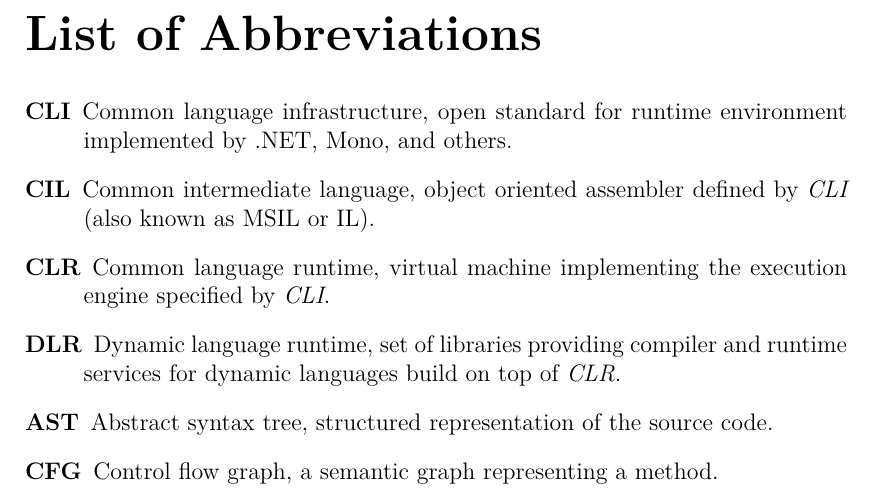
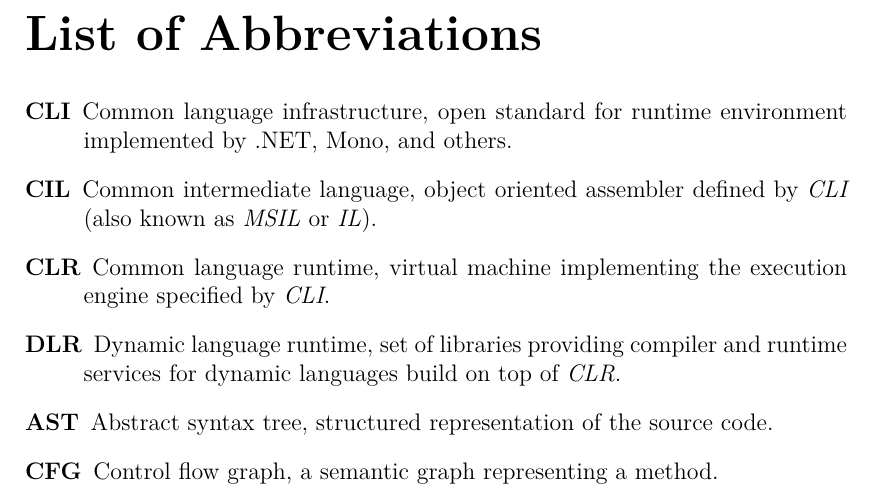
Before and after one commit to petrroll/bachelor-thesis, a LaTeX thesis (text/thesis.tex, which reads text/abbreviations.tex): part of page 22 of 22, cut so that both start at the same text. Compiled offline with pdfLaTeX.

Commit message:
Improve CIL note.

```diff
--- a/text/abbreviations.tex
+++ b/text/abbreviations.tex
@@ -4,7 +4,7 @@
 
 	\item[CLI] Common language infrastructure, open standard for runtime environment implemented by .NET, Mono, and others.
 
-	\item[CIL] Common intermediate language, object oriented assembler defined by \emph{CLI} (also known as MSIL or IL).
+	\item[CIL] Common intermediate language, object oriented assembler defined by \emph{CLI} (also known as \emph{MSIL} or \emph{IL}).
 
 	\item[CLR] Common language runtime, virtual machine implementing the execution engine specified by \emph{CLI}.
 
```
